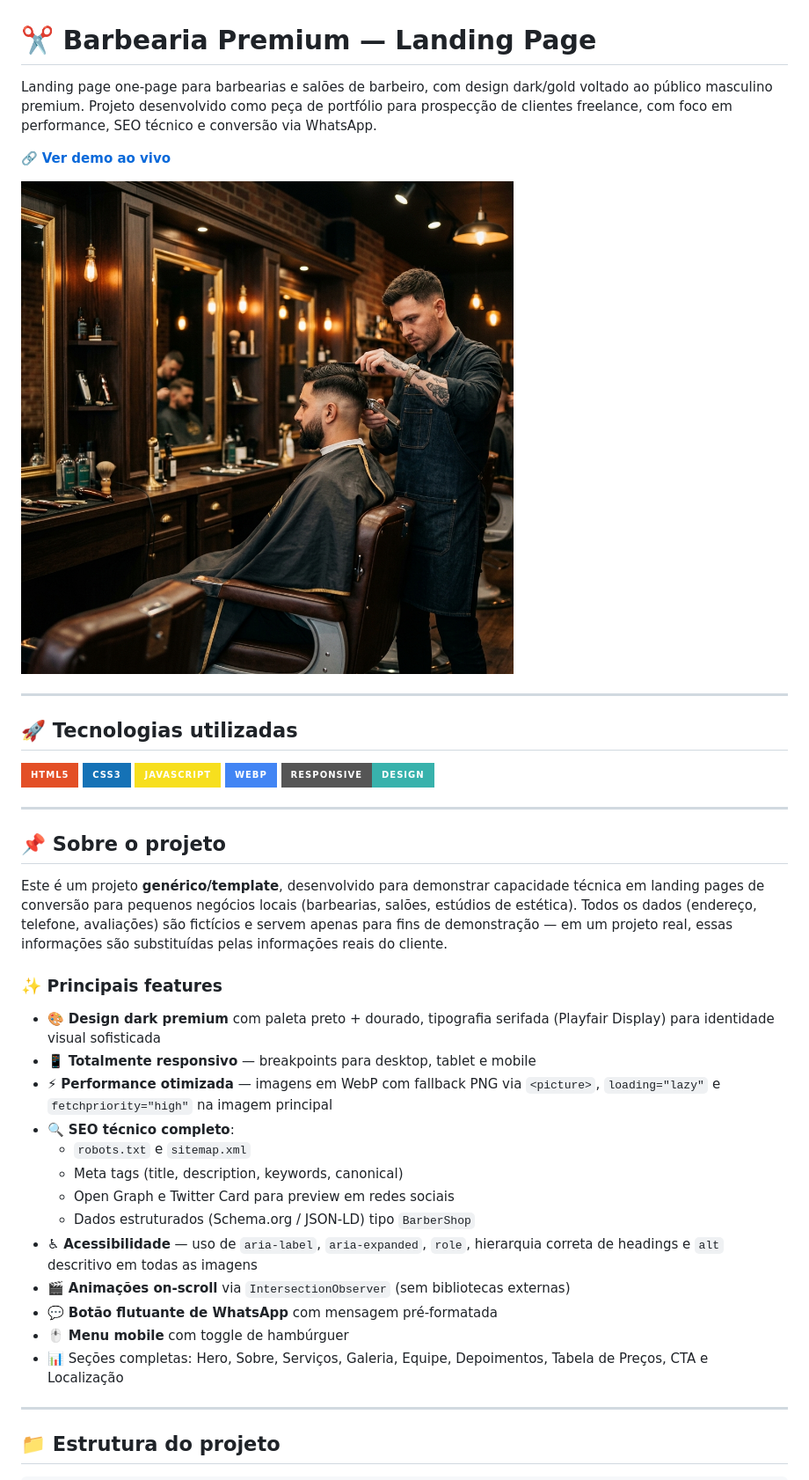
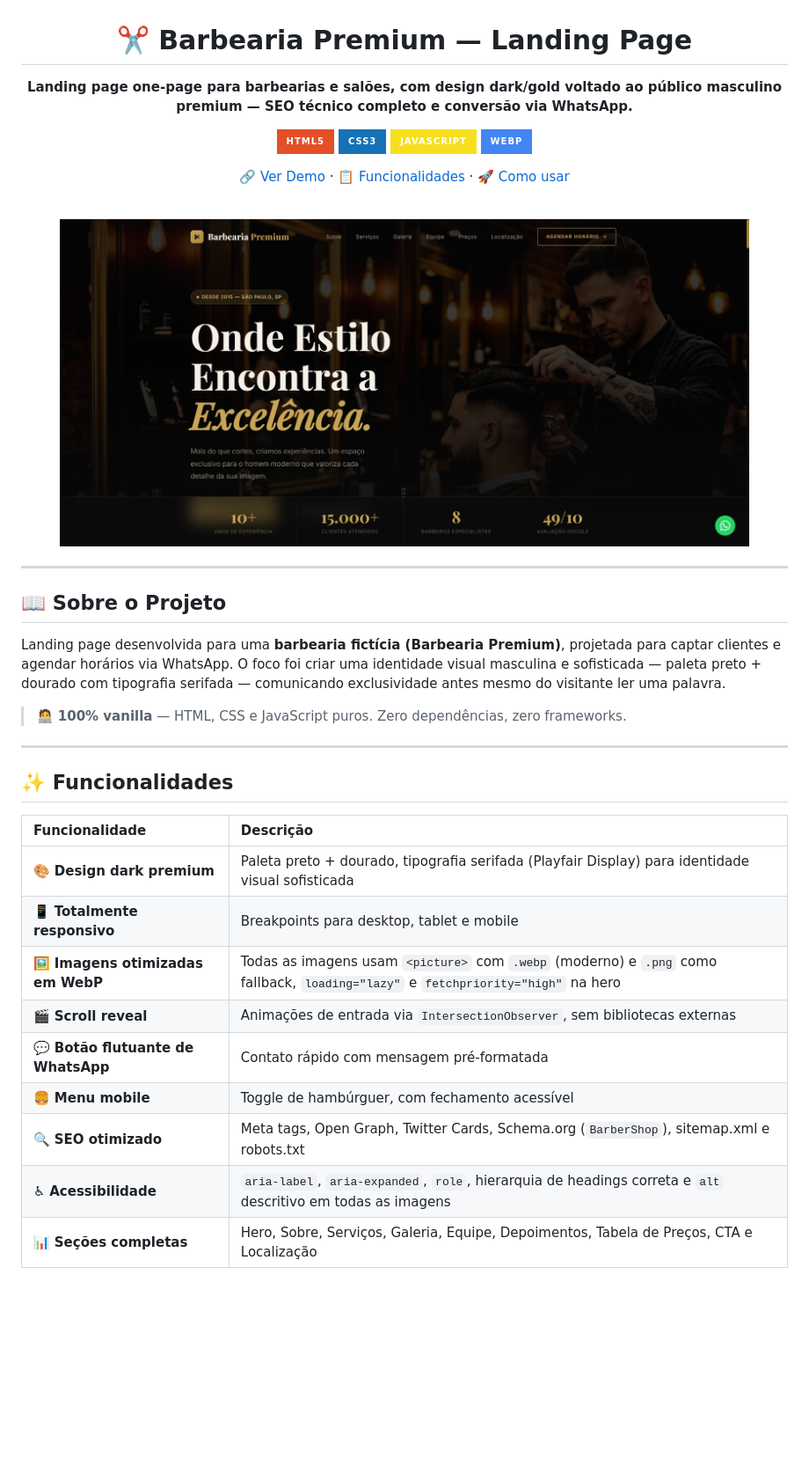
Before and after one commit to MHSilvaDev/landing-page-barbearia, a Markdown page: README.md, the part around one of its changes. Shown at 88% size. Drawn GitHub-style; pictures changed too: assets/images/print-barbearia.png (added); badges without logos; blank space fills up the shorter version.

Commit message:
Atualização do README

```diff
--- a/README.md
+++ b/README.md
@@ -1,43 +3,41 @@
 # ✂️ Barbearia Premium — Landing Page
 
-Landing page one-page para barbearias e salões de barbeiro, com design dark/gold voltado ao público masculino premium. Projeto desenvolvido como peça de portfólio para prospecção de clientes freelance, com foco em performance, SEO técnico e conversão via WhatsApp.
-
-🔗 **[Ver demo ao vivo](https://mhsilvadev.github.io/landing-page-barbearia/)** <!-- Substitua pelo link do deploy (Netlify/Vercel/GitHub Pages) -->
-
-![Preview do projeto](assets/images/hero.png)
-
----
-
-## 🚀 Tecnologias utilizadas
+**Landing page one-page para barbearias e salões, com design dark/gold voltado ao público masculino premium — SEO técnico completo e conversão via WhatsApp.**
 
 ![HTML5](https://img.shields.io/badge/HTML5-E34F26?style=for-the-badge&logo=html5&logoColor=white)
 ![CSS3](https://img.shields.io/badge/CSS3-1572B6?style=for-the-badge&logo=css3&logoColor=white)
 ![JavaScript](https://img.shields.io/badge/JavaScript-F7DF1E?style=for-the-badge&logo=javascript&logoColor=black)
 ![WebP](https://img.shields.io/badge/WebP-4285F4?style=for-the-badge&logo=googlechrome&logoColor=white)
-![Responsive](https://img.shields.io/badge/Responsive-Design-38B2AC?style=for-the-badge&logo=css3&logoColor=white)
+
+[🔗 Ver Demo](https://mhsilvadev.github.io/landing-page-barbearia) · [📋 Funcionalidades](#-funcionalidades) · [🚀 Como usar](#-como-usar)
+
+<br>
+
+<img src="assets/images/print-barbearia.png" alt="Barbearia Premium — Preview" width="90%" style="border-radius: 12px;" />
+
+</div>
 
 ---
 
-## 📌 Sobre o projeto
+## 📖 Sobre o Projeto
 
-Este é um projeto **genérico/template**, desenvolvido para demonstrar capacidade técnica em landing pages de conversão para pequenos negócios locais (barbearias, salões, estúdios de estética). Todos os dados (endereço, telefone, avaliações) são fictícios e servem apenas para fins de demonstração — em um projeto real, essas informações são substituídas pelas informações reais do cliente.
+Landing page desenvolvida para uma **barbearia fictícia (Barbearia Premium)**, projetada para captar clientes e agendar horários via WhatsApp. O foco foi criar uma identidade visual masculina e sofisticada — paleta preto + dourado com tipografia serifada — comunicando exclusividade antes mesmo do visitante ler uma palavra.
 
-### ✨ Principais features
-
-- 🎨 **Design dark premium** com paleta preto + dourado, tipografia serifada (Playfair Display) para identidade visual sofisticada
-- 📱 **Totalmente responsivo** — breakpoints para desktop, tablet e mobile
-- ⚡ **Performance otimizada** — imagens em WebP com fallback PNG via `<picture>`, `loading="lazy"` e `fetchpriority="high"` na imagem principal
-- 🔍 **SEO técnico completo**:
-  - `robots.txt` e `sitemap.xml`
-  - Meta tags (title, description, keywords, canonical)
-  - Open Graph e Twitter Card para preview em redes sociais
-  - Dados estruturados (Schema.org / JSON-LD) tipo `BarberShop`
-- ♿ **Acessibilidade** — uso de `aria-label`, `aria-expanded`, `role`, hierarquia correta de headings e `alt` descritivo em todas as imagens
-- 🎬 **Animações on-scroll** via `IntersectionObserver` (sem bibliotecas externas)
-- 💬 **Botão flutuante de WhatsApp** com mensagem pré-formatada
-- 🖱️ **Menu mobile** com toggle de hambúrguer
-- 📊 Seções completas: Hero, Sobre, Serviços, Galeria, Equipe, Depoimentos, Tabela de Preços, CTA e Localização
+> 🧑‍💻 **100% vanilla** — HTML, CSS e JavaScript puros. Zero dependências, zero frameworks.
 
 ---
 
-## 📁 Estrutura do projeto
+## ✨ Funcionalidades
+
+| Funcionalidade                     | Descrição                                                                                                                         |
+| :--------------------------------- | :-------------------------------------------------------------------------------------------------------------------------------- |
+| 🎨 **Design dark premium**         | Paleta preto + dourado, tipografia serifada (Playfair Display) para identidade visual sofisticada                                 |
+| 📱 **Totalmente responsivo**       | Breakpoints para desktop, tablet e mobile                                                                                         |
+| 🖼️ **Imagens otimizadas em WebP**  | Todas as imagens usam `<picture>` com `.webp` (moderno) e `.png` como fallback, `loading="lazy"` e `fetchpriority="high"` na hero |
+| 🎬 **Scroll reveal**               | Animações de entrada via `IntersectionObserver`, sem bibliotecas externas                                                         |
+| 💬 **Botão flutuante de WhatsApp** | Contato rápido com mensagem pré-formatada                                                                                         |
+| 🍔 **Menu mobile**                 | Toggle de hambúrguer, com fechamento acessível                                                                                    |
+| 🔍 **SEO otimizado**               | Meta tags, Open Graph, Twitter Cards, Schema.org (`BarberShop`), sitemap.xml e robots.txt                                         |
+| ♿ **Acessibilidade**              | `aria-label`, `aria-expanded`, `role`, hierarquia de headings correta e `alt` descritivo em todas as imagens                      |
+| 📊 **Seções completas**            | Hero, Sobre, Serviços, Galeria, Equipe, Depoimentos, Tabela de Preços, CTA e Localização                                          |
+
```
Also changed, not shown: other parts of README.md (+88 -18 lines).
